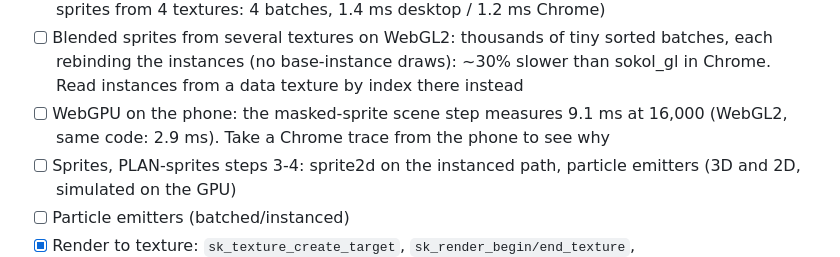
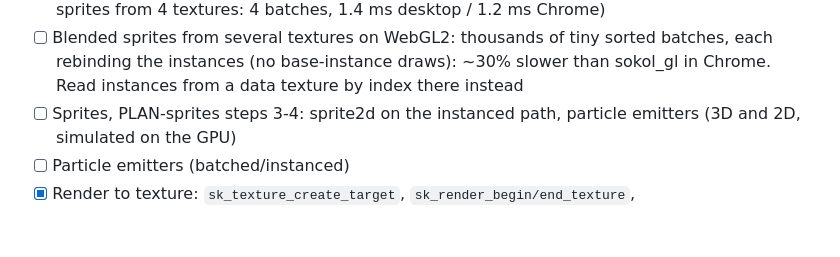
Before and after one commit to robknopf/libsk, a Markdown page: docs/TASKS.md, the part around the change. GitHub-like rendering; blank space fills up the shorter version.

```diff
--- a/docs/TASKS.md
+++ b/docs/TASKS.md
@@ -269,8 +269,6 @@ felt awkward, and the libsk design. Update `tools/parity.map` with the outcome.
 - [ ] Blended sprites from several textures on WebGL2: thousands of tiny sorted batches,
       each rebinding the instances (no base-instance draws): ~30% slower than sokol_gl
       in Chrome. Read instances from a data texture by index there instead
-- [ ] WebGPU on the phone: the masked-sprite scene step measures 9.1 ms at 16,000
-      (WebGL2, same code: 2.9 ms). Take a Chrome trace from the phone to see why
 - [ ] Sprites, PLAN-sprites steps 3-4: sprite2d on the instanced path, particle emitters
       (3D and 2D, simulated on the GPU)
 - [ ] Particle emitters (batched/instanced)
```
Also changed, not shown: docs/PLAN-sprites.md (+7 -6 lines).
